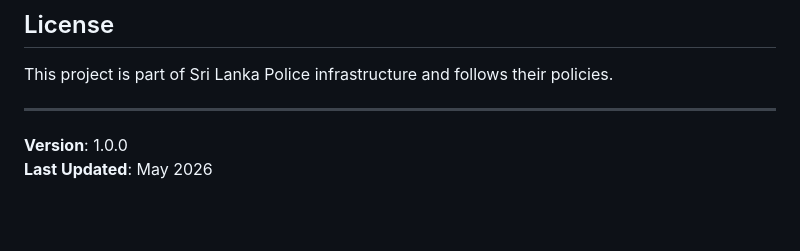
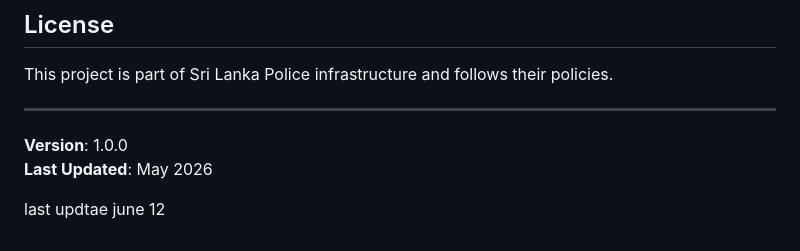
Before and after one commit to saheer-ASM/traffic-fine-system, a Markdown page: README.md, the part around the change. Drawn GitHub-style; blank space fills up the shorter version.

```diff
--- a/README.md
+++ b/README.md
@@ -474,3 +474,5 @@ This project is part of Sri Lanka Police infrastructure and follows their polici
 
 **Version**: 1.0.0
 **Last Updated**: May 2026
+
+last updtae june 12
```
